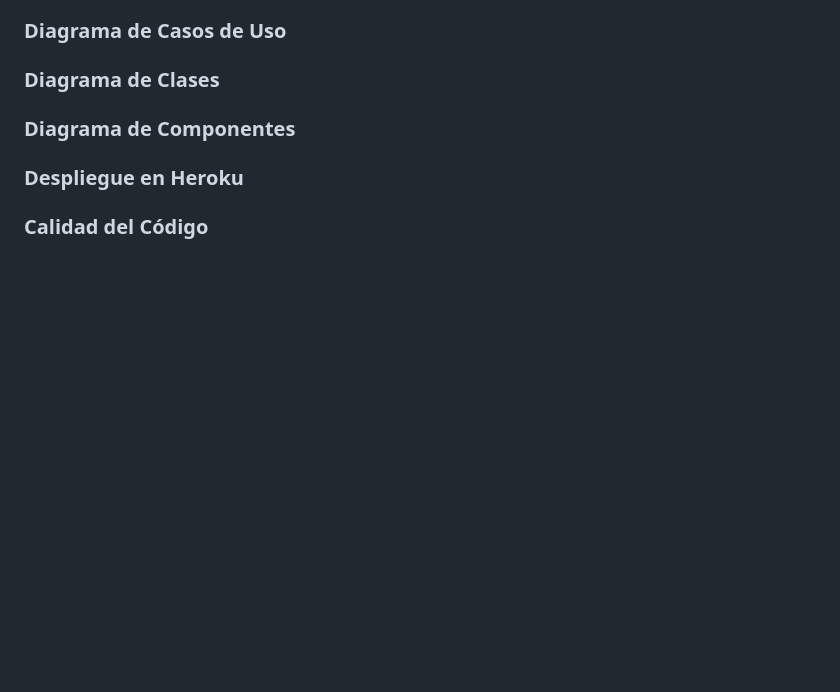
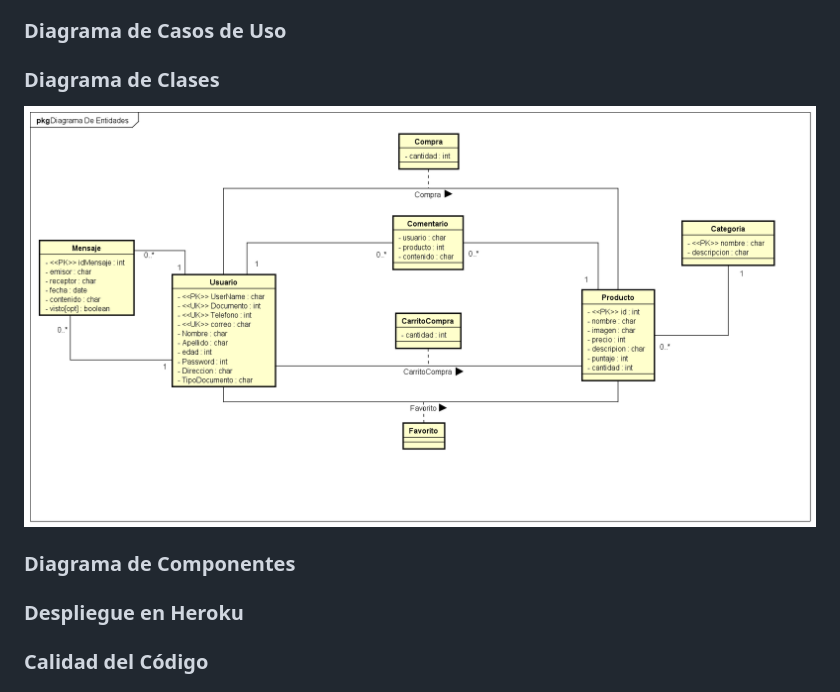
Before and after one commit to Los-Picateclas-ECI/Proyecto-ARSW-MarketHub-2021-1, a Markdown page: README.md, the part around the change. Rendered like a GitHub page; pictures changed too: Img/EntidadRelacionDB.png (added); blank space fills up the shorter version.

Commit message:
Documento y Diagrama Entidades, + ReadMe

```diff
--- a/README.md
+++ b/README.md
@@ -6,6 +6,7 @@
 - Andres Mateo Calderon Ortega
 ### Diagrama de Casos de Uso
 ### Diagrama de Clases
+![](./Img/EntidadRelacionDB.png)
 ### Diagrama de Componentes
 ### Despliegue en Heroku
 ### Calidad del Código
```
Also changed, not shown: 1 other file.
